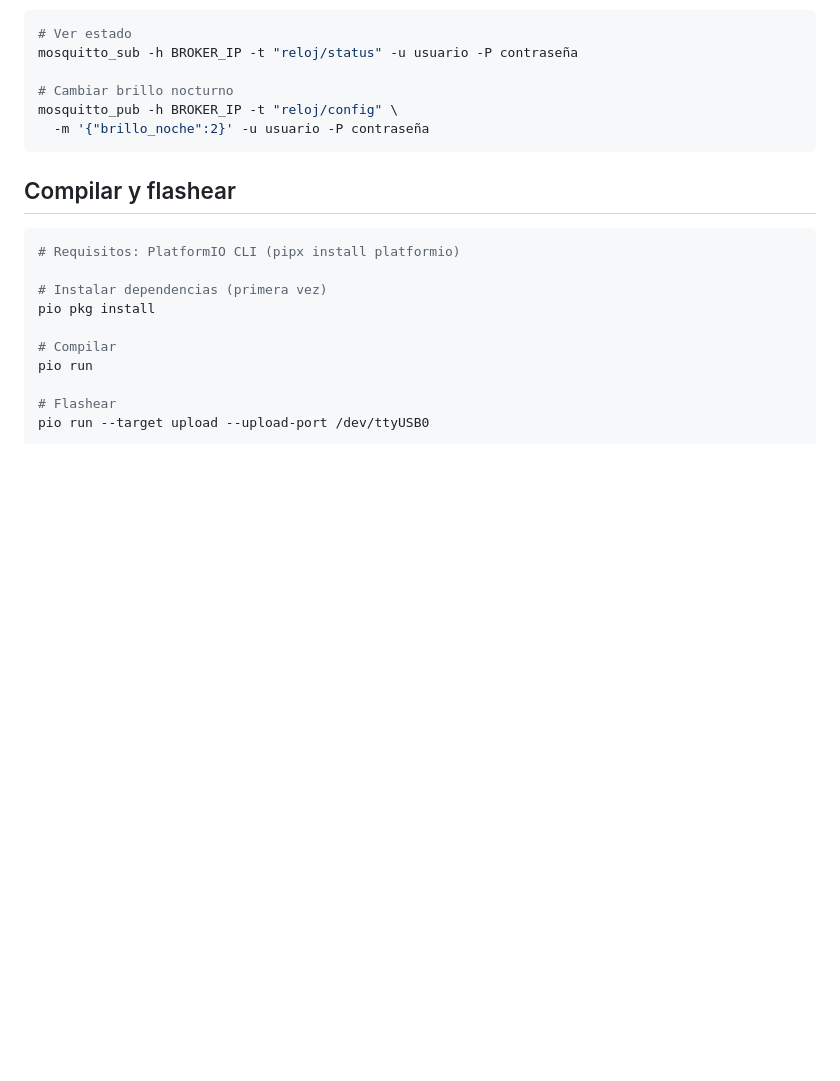
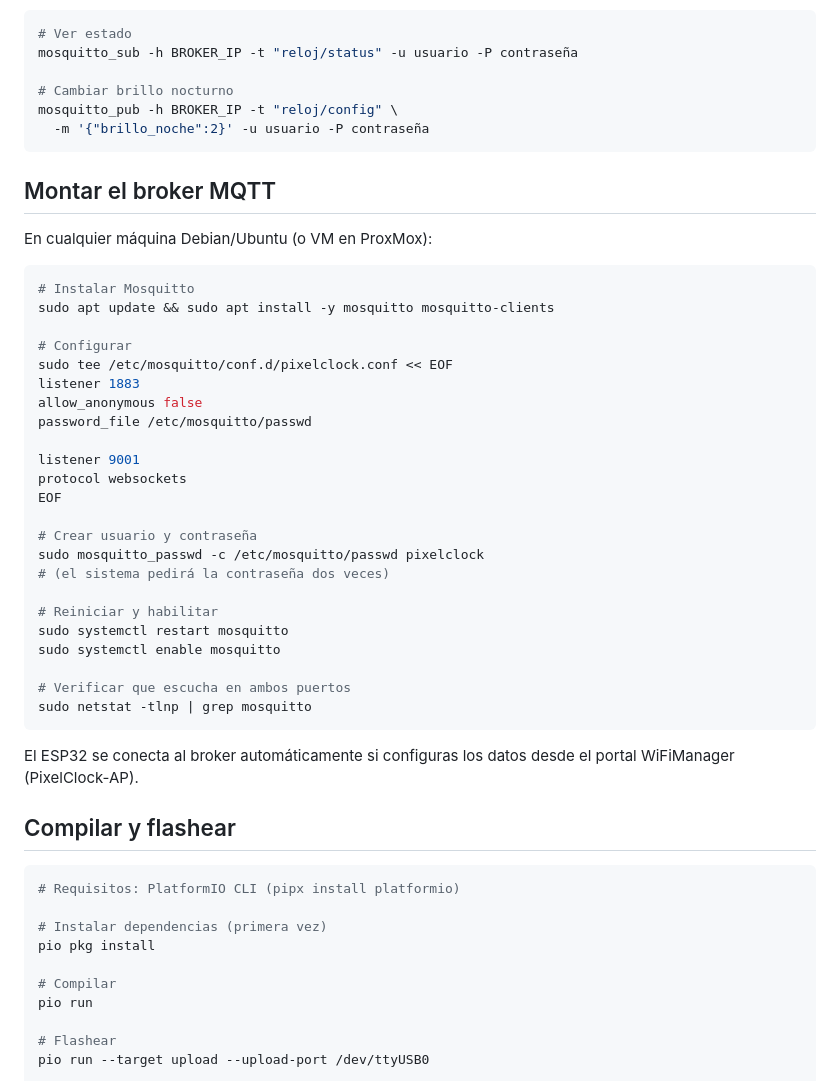
Before and after one commit to joseantoniomerayo-droid/esp32-typeC-CP2102-pixelclock, a Markdown page: README.md, the part around the change. Rendered like a GitHub page; blank space fills up the shorter version.

Commit message:
docs: README con instrucciones para montar broker Mosquitto

````diff
--- a/README.md
+++ b/README.md
@@ -122,6 +122,39 @@ mosquitto_pub -h BROKER_IP -t "reloj/config" \
   -m '{"brillo_noche":2}' -u usuario -P contraseña
 ```
 
+## Montar el broker MQTT
+
+En cualquier máquina Debian/Ubuntu (o VM en ProxMox):
+
+```bash
+# Instalar Mosquitto
+sudo apt update && sudo apt install -y mosquitto mosquitto-clients
+
+# Configurar
+sudo tee /etc/mosquitto/conf.d/pixelclock.conf << EOF
+listener 1883
+allow_anonymous false
+password_file /etc/mosquitto/passwd
+
+listener 9001
+protocol websockets
+EOF
+
+# Crear usuario y contraseña
+sudo mosquitto_passwd -c /etc/mosquitto/passwd pixelclock
+# (el sistema pedirá la contraseña dos veces)
+
+# Reiniciar y habilitar
+sudo systemctl restart mosquitto
+sudo systemctl enable mosquitto
+
+# Verificar que escucha en ambos puertos
+sudo netstat -tlnp | grep mosquitto
+```
+
+El ESP32 se conecta al broker automáticamente si configuras los datos
+desde el portal WiFiManager (PixelClock-AP).
+
 ## Compilar y flashear
 
 ```bash
````
